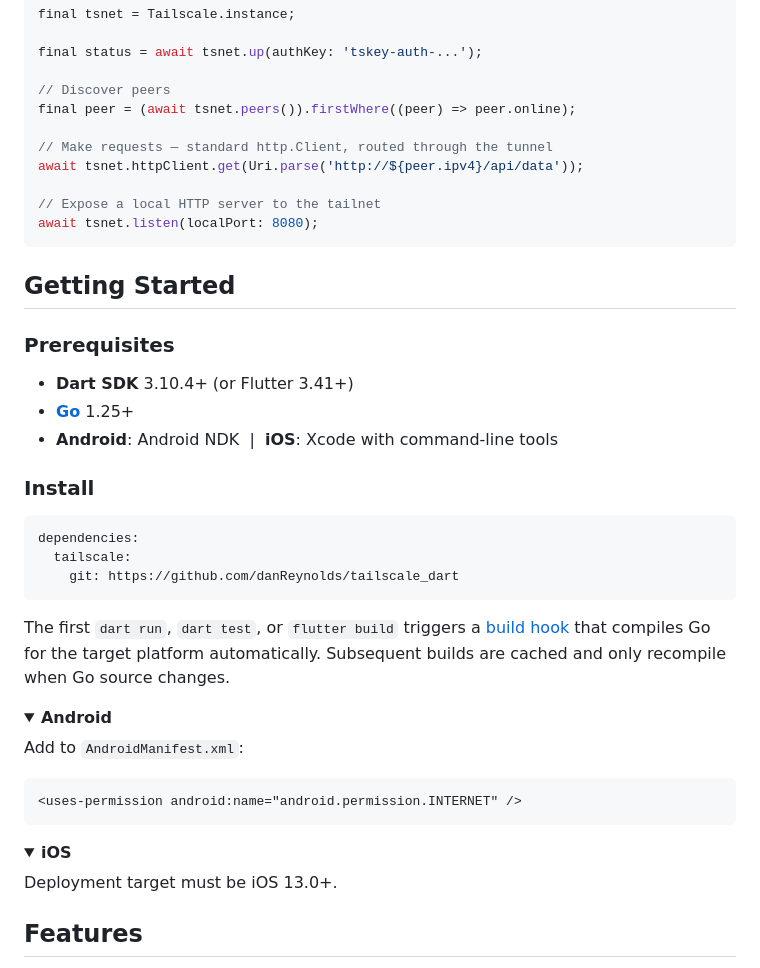
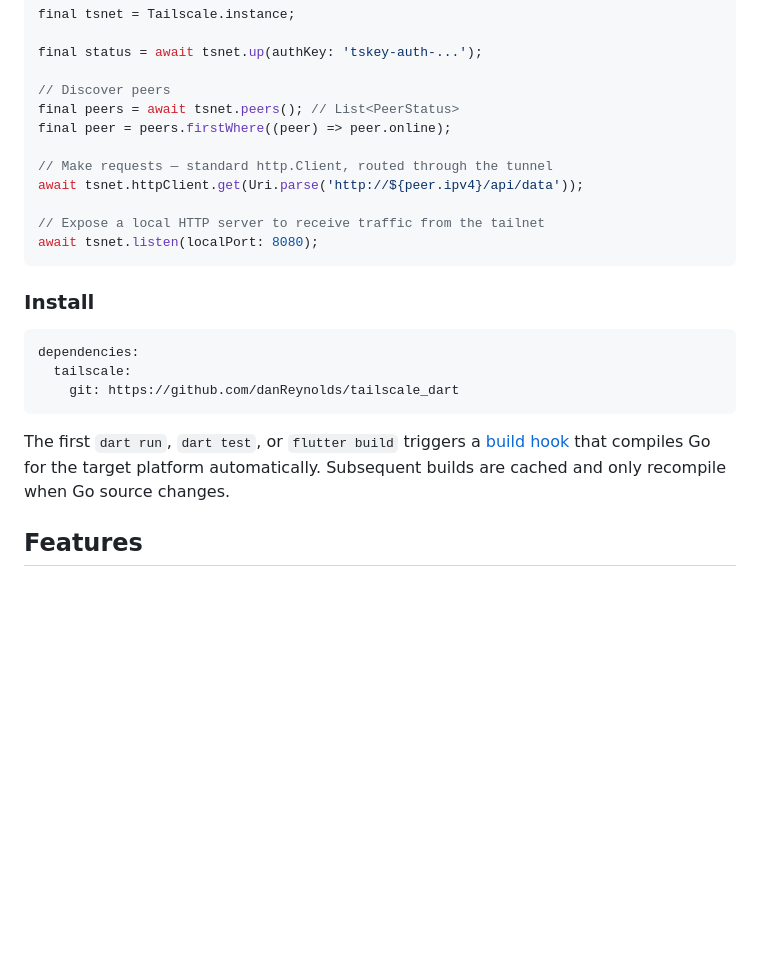
Before and after one commit to danReynolds/tailscale_dart, a Markdown page: README.md, the part around the change. Rendered like a GitHub page; folded sections open; blank space fills up the shorter version.

````diff
--- a/README.md
+++ b/README.md
@@ -16,22 +16,15 @@ final tsnet = Tailscale.instance;
 final status = await tsnet.up(authKey: 'tskey-auth-...');
 
 // Discover peers
-final peer = (await tsnet.peers()).firstWhere((peer) => peer.online);
+final peers = await tsnet.peers(); // List<PeerStatus>
+final peer = peers.firstWhere((peer) => peer.online);
 
 // Make requests — standard http.Client, routed through the tunnel
 await tsnet.httpClient.get(Uri.parse('http://${peer.ipv4}/api/data'));
 
-// Expose a local HTTP server to the tailnet
+// Expose a local HTTP server to receive traffic from the tailnet
 await tsnet.listen(localPort: 8080);
 ```
-
-## Getting Started
-
-### Prerequisites
-
-- **Dart SDK** 3.10.4+ (or Flutter 3.41+)
-- **[Go](https://go.dev/dl/)** 1.25+
-- **Android**: Android NDK &nbsp;|&nbsp; **iOS**: Xcode with command-line tools
 
 ### Install
 
@@ -42,24 +35,6 @@ dependencies:
 ```
 
 The first `dart run`, `dart test`, or `flutter build` triggers a [build hook](hook/build.dart) that compiles Go for the target platform automatically. Subsequent builds are cached and only recompile when Go source changes.
-
-<details>
-<summary><strong>Android</strong></summary>
-
-Add to `AndroidManifest.xml`:
-
-```xml
-<uses-permission android:name="android.permission.INTERNET" />
-```
-
-</details>
-
-<details>
-<summary><strong>iOS</strong></summary>
-
-Deployment target must be iOS 13.0+.
-
-</details>
 
 ## Features
 
````
